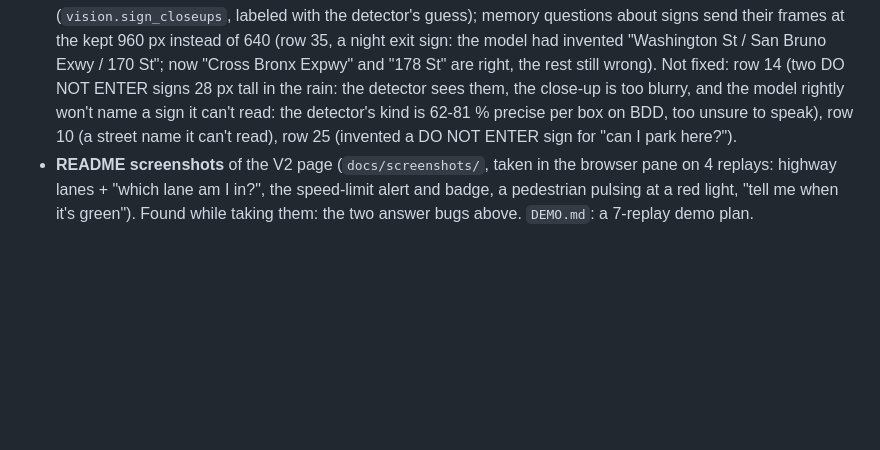
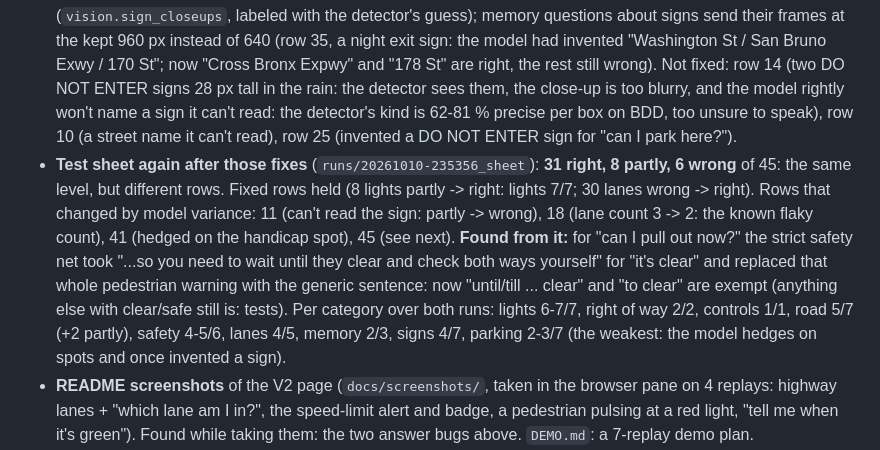
Before and after one commit to NMGit-hub/DrivePilotBananaHacks2026, a Markdown page: PROGRESS.md, the part around the change. Rendered like a GitHub page; blank space fills up the shorter version.

Commit message:
PROGRESS: the test sheet after the fixes
Co-Authored-By: Claude Opus 5.5 <noreply@anthropic.com>

```diff
--- a/PROGRESS.md
+++ b/PROGRESS.md
@@ -34,6 +34,15 @@ Live status of the V1 build. Updated at every milestone. Newest information firs
   (two DO NOT ENTER signs 28 px tall in the rain: the detector sees them, the close-up is too blurry, and the model
   rightly won't name a sign it can't read: the detector's kind is 62-81 % precise per box on BDD, too unsure to
   speak), row 10 (a street name it can't read), row 25 (invented a DO NOT ENTER sign for "can I park here?").
+- **Test sheet again after those fixes** (`runs/20261010-235356_sheet`): **31 right, 8 partly, 6 wrong** of 45:
+  the same level, but different rows. Fixed rows held (8 lights partly -> right: lights 7/7; 30 lanes wrong ->
+  right). Rows that changed by model variance: 11 (can't read the sign: partly -> wrong), 18 (lane count 3 -> 2: the
+  known flaky count), 41 (hedged on the handicap spot), 45 (see next). **Found from it:** for "can I pull out now?"
+  the strict safety net took "...so you need to wait until they clear and check both ways yourself" for "it's
+  clear" and replaced that whole pedestrian warning with the generic sentence: now "until/till ... clear" and
+  "to clear" are exempt (anything else with clear/safe still is: tests). Per category over both runs: lights
+  6-7/7, right of way 2/2, controls 1/1, road 5/7 (+2 partly), safety 4-5/6, lanes 4/5, memory 2/3, signs 4/7,
+  parking 2-3/7 (the weakest: the model hedges on spots and once invented a sign).
 - **README screenshots** of the V2 page (`docs/screenshots/`, taken in the browser pane on 4 replays: highway
   lanes + "which lane am I in?", the speed-limit alert and badge, a pedestrian pulsing at a red light, "tell me when
   it's green"). Found while taking them: the two answer bugs above. `DEMO.md`: a 7-replay demo plan.
```
